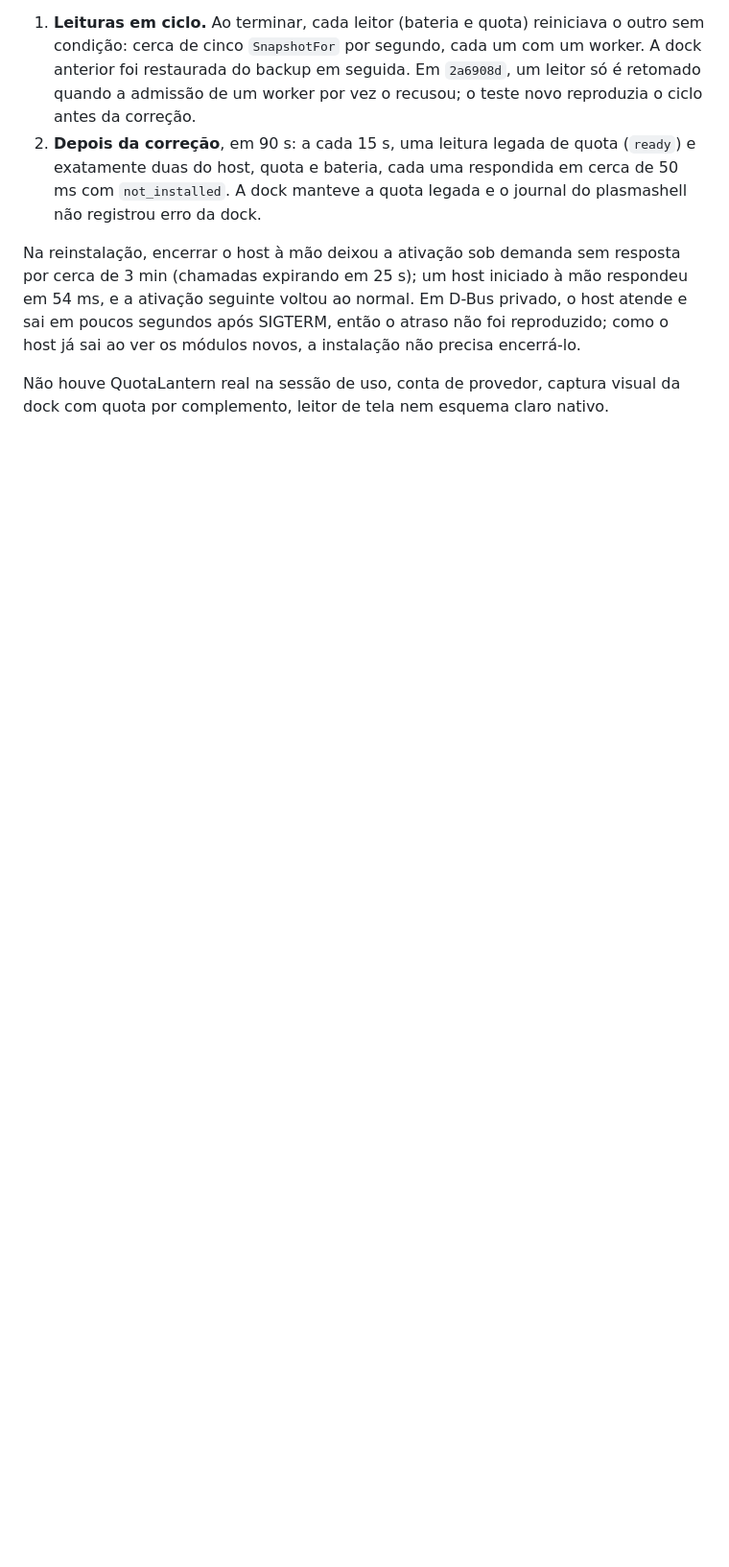
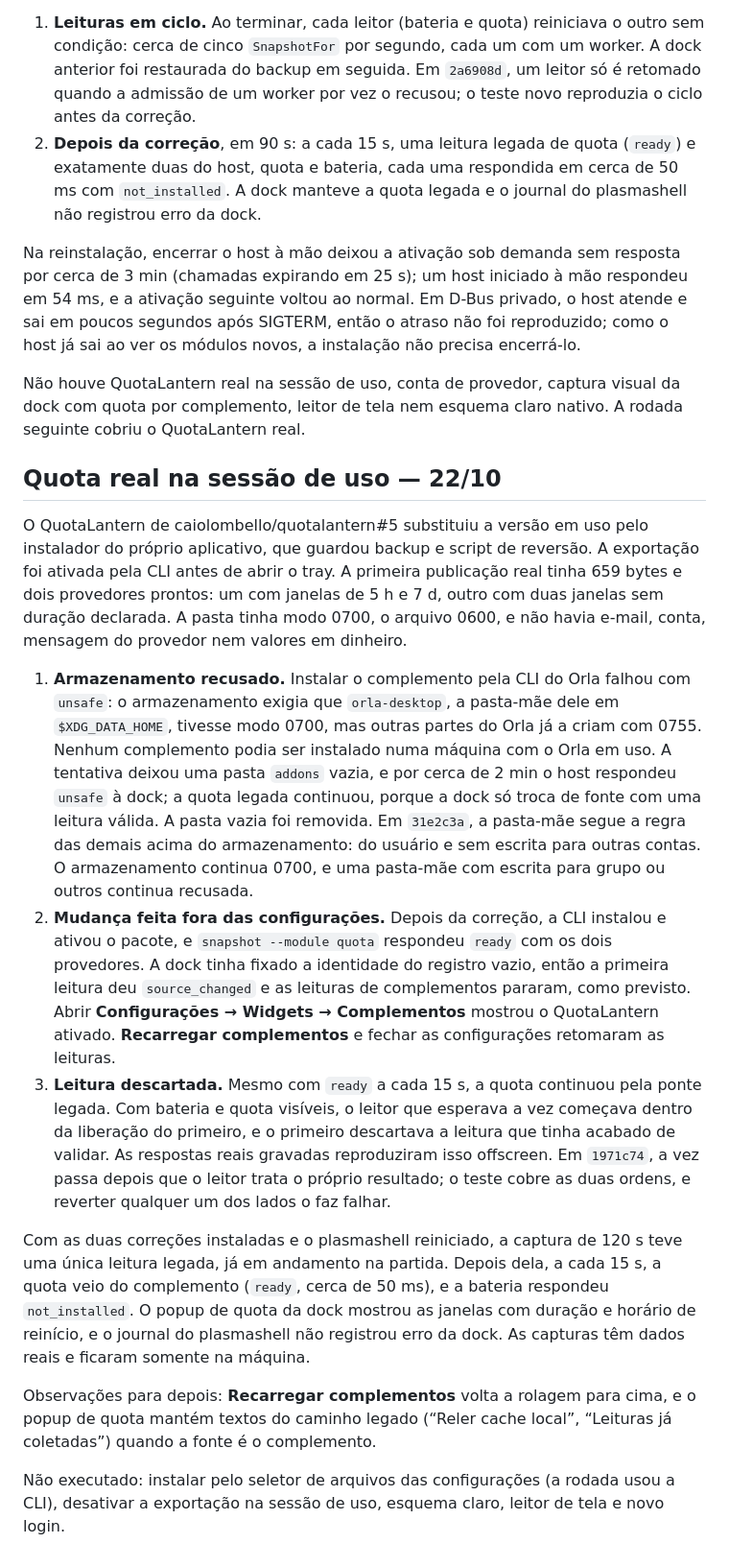
Before and after one commit to caiolombello/orla-desktop, a Markdown page: docs/validation/addon-host-core.md, the part around the change. Shown at 96% size. Drawn GitHub-style; blank space fills up the shorter version.

Commit message:
docs(addons): record the real QuotaLantern quota on the installed dock
Covers the round with QuotaLantern's real export in the user session: the
refused store parent, the expected pause after a change made outside
settings, the dropped reading when readers took turns, and the final
capture with quota coming from the addon. Captures stay on the machine.

Co-Authored-By: Claude Opus 5.5 <noreply@anthropic.com>

```diff
--- a/docs/validation/addon-host-core.md
+++ b/docs/validation/addon-host-core.md
@@ -299,4 +299,54 @@ não precisa encerrá-lo.
 
 Não houve QuotaLantern real na sessão de uso, conta de provedor, captura
 visual da dock com quota por complemento, leitor de tela nem esquema claro
-nativo.
+nativo. A rodada seguinte cobriu o QuotaLantern real.
+
+## Quota real na sessão de uso — 22/10
+
+O QuotaLantern de caiolombello/quotalantern#5 substituiu a versão em uso pelo
+instalador do próprio aplicativo, que guardou backup e script de reversão. A
+exportação foi ativada pela CLI antes de abrir o tray. A primeira publicação
+real tinha 659 bytes e dois provedores prontos: um com janelas de 5 h e 7 d,
+outro com duas janelas sem duração declarada. A pasta tinha modo 0700, o
+arquivo 0600, e não havia e-mail, conta, mensagem do provedor nem valores em
+dinheiro.
+
+1. **Armazenamento recusado.** Instalar o complemento pela CLI do Orla falhou
+   com `unsafe`: o armazenamento exigia que `orla-desktop`, a pasta-mãe dele
+   em `$XDG_DATA_HOME`, tivesse modo 0700, mas outras partes do Orla já a
+   criam com 0755. Nenhum complemento podia ser instalado numa máquina com o
+   Orla em uso. A tentativa deixou uma pasta `addons` vazia, e por cerca de
+   2 min o host respondeu `unsafe` à dock; a quota legada continuou, porque a
+   dock só troca de fonte com uma leitura válida. A pasta vazia foi removida.
+   Em `31e2c3a`, a pasta-mãe segue a regra das demais acima do armazenamento:
+   do usuário e sem escrita para outras contas. O armazenamento continua 0700,
+   e uma pasta-mãe com escrita para grupo ou outros continua recusada.
+2. **Mudança feita fora das configurações.** Depois da correção, a CLI
+   instalou e ativou o pacote, e `snapshot --module quota` respondeu `ready`
+   com os dois provedores. A dock tinha fixado a identidade do registro vazio,
+   então a primeira leitura deu `source_changed` e as leituras de complementos
+   pararam, como previsto. Abrir **Configurações → Widgets → Complementos**
+   mostrou o QuotaLantern ativado. **Recarregar complementos** e fechar as
+   configurações retomaram as leituras.
+3. **Leitura descartada.** Mesmo com `ready` a cada 15 s, a quota continuou
+   pela ponte legada. Com bateria e quota visíveis, o leitor que esperava a
+   vez começava dentro da liberação do primeiro, e o primeiro descartava a
+   leitura que tinha acabado de validar. As respostas reais gravadas
+   reproduziram isso offscreen. Em `1971c74`, a vez passa depois que o leitor
+   trata o próprio resultado; o teste cobre as duas ordens, e reverter
+   qualquer um dos lados o faz falhar.
+
+Com as duas correções instaladas e o plasmashell reiniciado, a captura de
+120 s teve uma única leitura legada, já em andamento na partida. Depois dela,
+a cada 15 s, a quota veio do complemento (`ready`, cerca de 50 ms), e a bateria
+respondeu `not_installed`. O popup de quota da dock mostrou as janelas com
+duração e horário de reinício, e o journal do plasmashell não registrou erro da dock.
+As capturas têm dados reais e ficaram somente na máquina.
+
+Observações para depois: **Recarregar complementos** volta a rolagem para
+cima, e o popup de quota mantém textos do caminho legado (“Reler cache
+local”, “Leituras já coletadas”) quando a fonte é o complemento.
+
+Não executado: instalar pelo seletor de arquivos das configurações (a rodada
+usou a CLI), desativar a exportação na sessão de uso, esquema claro, leitor de
+tela e novo login.
```
Also changed, not shown: ROADMAP.md (+5 -3 lines).
